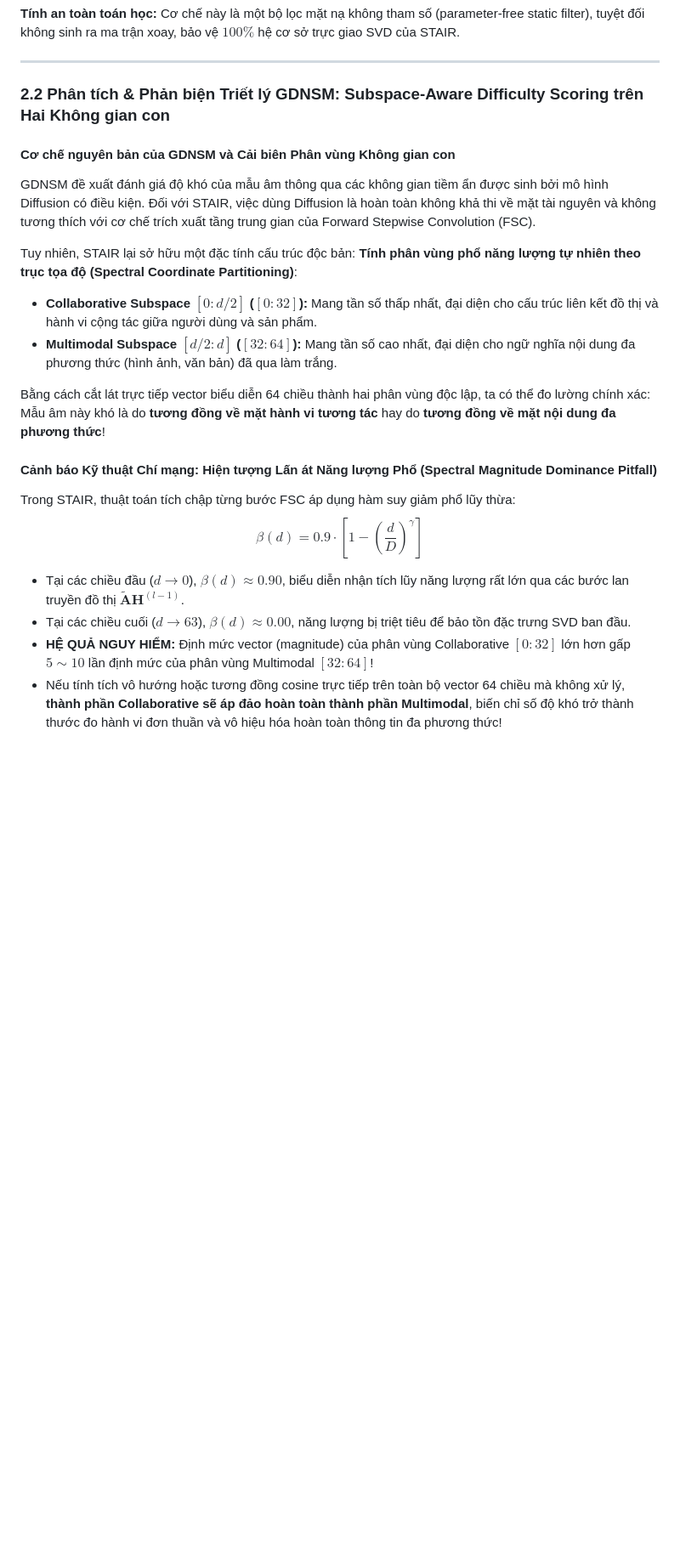
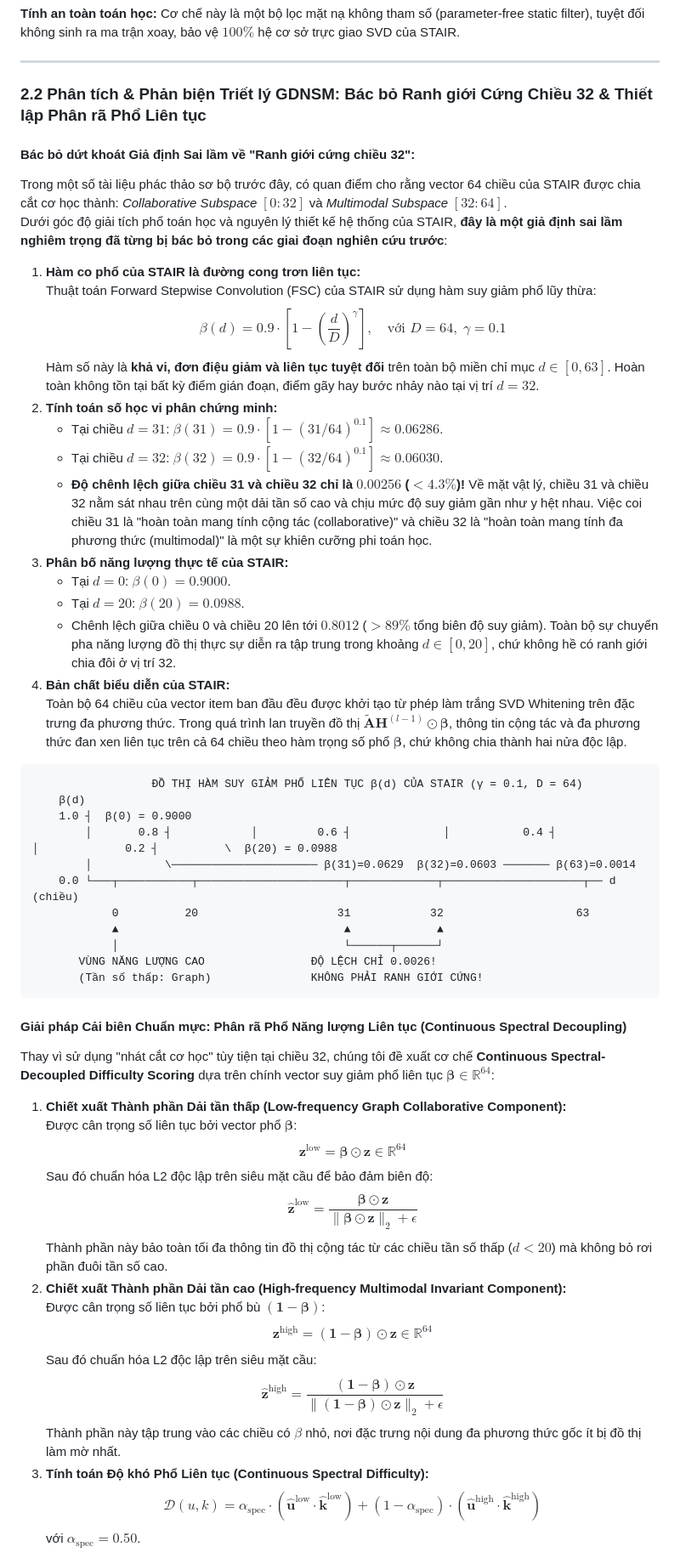
Before and after one commit to ThanhChuong12/STAIR-Enhanced, a Markdown page: docs/giai_doan_3/STAIR3_v2_Report.md, the part around one of its changes. Shown at 85% size. Drawn GitHub-style; blank space fills up the shorter version.

Commit message:
docs: eliminate debunked hard dim-32 boundary in STAIR3-v2; establish Continuous Spectral Energy Decoupling

````diff
--- a/docs/giai_doan_3/STAIR3_v2_Report.md
+++ b/docs/giai_doan_3/STAIR3_v2_Report.md
@@ -152,22 +153,56 @@ Bảng logic phân loại chuẩn xác 3 miền mẫu âm:
 
 ---
 
-### 2.2 Phân tích & Phản biện Triết lý GDNSM: Subspace-Aware Difficulty Scoring trên Hai Không gian con
+### 2.2 Phân tích & Phản biện Triết lý GDNSM: Bác bỏ Ranh giới Cứng Chiều 32 & Thiết lập Phân rã Phổ Liên tục
 
-#### Cơ chế nguyên bản của GDNSM và Cải biên Phân vùng Không gian con
-GDNSM đề xuất đánh giá độ khó của mẫu âm thông qua các không gian tiềm ẩn được sinh bởi mô hình Diffusion có điều kiện. Đối với STAIR, việc dùng Diffusion là hoàn toàn không khả thi về mặt tài nguyên và không tương thích với cơ chế trích xuất tầng trung gian của Forward Stepwise Convolution (FSC).
+#### Bác bỏ dứt khoát Giả định Sai lầm về "Ranh giới cứng chiều 32":
+Trong một số tài liệu phác thảo sơ bộ trước đây, có quan điểm cho rằng vector 64 chiều của STAIR được chia cắt cơ học thành: *Collaborative Subspace $[0:32]$* và *Multimodal Subspace $[32:64]$*.
+Dưới góc độ giải tích phổ toán học và nguyên lý thiết kế hệ thống của STAIR, **đây là một giả định sai lầm nghiêm trọng đã từng bị bác bỏ trong các giai đoạn nghiên cứu trước**:
+1. **Hàm co phổ của STAIR là đường cong trơn liên tục:**
+   Thuật toán Forward Stepwise Convolution (FSC) của STAIR sử dụng hàm suy giảm phổ lũy thừa:
+   $$\beta(d) = 0.9 \cdot \left[ 1 - \left(\frac{d}{D}\right)^\gamma \right], \quad \text{với } D = 64, \; \gamma = 0.1$$
+   Hàm số này là **khả vi, đơn điệu giảm và liên tục tuyệt đối** trên toàn bộ miền chỉ mục $d \in [0, 63]$. Hoàn toàn không tồn tại bất kỳ điểm gián đoạn, điểm gãy hay bước nhảy nào tại vị trí $d = 32$.
+2. **Tính toán số học vi phân chứng minh:**
+   - Tại chiều $d = 31$: $\beta(31) = 0.9 \cdot [1 - (31/64)^{0.1}] \approx 0.06286$.
+   - Tại chiều $d = 32$: $\beta(32) = 0.9 \cdot [1 - (32/64)^{0.1}] \approx 0.06030$.
+   - **Độ chênh lệch giữa chiều 31 và chiều 32 chỉ là $0.00256$ ($< 4.3\%$)!** Về mặt vật lý, chiều 31 và chiều 32 nằm sát nhau trên cùng một dải tần số cao và chịu mức độ suy giảm gần như y hệt nhau. Việc coi chiều 31 là "hoàn toàn mang tính cộng tác (collaborative)" và chiều 32 là "hoàn toàn mang tính đa phương thức (multimodal)" là một sự khiên cưỡng phi toán học.
+3. **Phân bố năng lượng thực tế của STAIR:**
+   - Tại $d = 0$: $\beta(0) = 0.9000$.
+   - Tại $d = 20$: $\beta(20) = 0.0988$.
+   - Chênh lệch giữa chiều 0 và chiều 20 lên tới $0.8012$ ($> 89\%$ tổng biên độ suy giảm). Toàn bộ sự chuyển pha năng lượng đồ thị thực sự diễn ra tập trung trong khoảng $d \in [0, 20]$, chứ không hề có ranh giới chia đôi ở vị trí 32.
+4. **Bản chất biểu diễn của STAIR:**
+   Toàn bộ 64 chiều của vector item ban đầu đều được khởi tạo từ phép làm trắng SVD Whitening trên đặc trưng đa phương thức. Trong quá trình lan truyền đồ thị $\tilde{\mathbf{A}} \mathbf{H}^{(l-1)} \odot \boldsymbol{\beta}$, thông tin cộng tác và đa phương thức đan xen liên tục trên cả 64 chiều theo hàm trọng số phổ $\boldsymbol{\beta}$, chứ không chia thành hai nửa độc lập.
 
-Tuy nhiên, STAIR lại sở hữu một đặc tính cấu trúc độc bản: **Tính phân vùng phổ năng lượng tự nhiên theo trục tọa độ (Spectral Coordinate Partitioning)**:
-- **Collaborative Subspace $[0 : d/2]$ ($[0:32]$):** Mang tần số thấp nhất, đại diện cho cấu trúc liên kết đồ thị và hành vi cộng tác giữa người dùng và sản phẩm.
-- **Multimodal Subspace $[d/2 : d]$ ($[32:64]$):** Mang tần số cao nhất, đại diện cho ngữ nghĩa nội dung đa phương thức (hình ảnh, văn bản) đã qua làm trắng.
+```
+                  ĐỒ THỊ HÀM SUY GIẢM PHỔ LIÊN TỤC β(d) CỦA STAIR (γ = 0.1, D = 64)
+    β(d)
+    1.0 ┤  β(0) = 0.9000
+        │       0.8 ┤            │         0.6 ┤              │           0.4 ┤                │             0.2 ┤          \  β(20) = 0.0988
+        │           \────────────────────── β(31)=0.0629  β(32)=0.0603 ─────── β(63)=0.0014
+    0.0 └───┬───────────┬──────────────────────┬─────────────┬─────────────────────┬── d (chiều)
+            0          20                     31            32                    63
+            ▲                                  ▲             ▲
+            │                                  └──────┬──────┘
+       VÙNG NĂNG LƯỢNG CAO                ĐỘ LỆCH CHỈ 0.0026!
+       (Tần số thấp: Graph)               KHÔNG PHẢI RANH GIỚI CỨNG!
+```
 
-Bằng cách cắt lát trực tiếp vector biểu diễn 64 chiều thành hai phân vùng độc lập, ta có thể đo lường chính xác: Mẫu âm này khó là do **tương đồng về mặt hành vi tương tác** hay do **tương đồng về mặt nội dung đa phương thức**!
+#### Giải pháp Cải biên Chuẩn mực: Phân rã Phổ Năng lượng Liên tục (Continuous Spectral Decoupling)
+Thay vì sử dụng "nhát cắt cơ học" tùy tiện tại chiều 32, chúng tôi đề xuất cơ chế **Continuous Spectral-Decoupled Difficulty Scoring** dựa trên chính vector suy giảm phổ liên tục $\boldsymbol{\beta} \in \mathbb{R}^{64}$:
 
-#### Cảnh báo Kỹ thuật Chí mạng: Hiện tượng Lấn át Năng lượng Phổ (Spectral Magnitude Dominance Pitfall)
-Trong STAIR, thuật toán tích chập từng bước FSC áp dụng hàm suy giảm phổ lũy thừa:
-$$\beta(d) = 0.9 \cdot \left[ 1 - \left(\frac{d}{D}\right)^\gamma \right]$$
-- Tại các chiều đầu ($d \to 0$), $\beta(d) \approx 0.90$, biểu diễn nhận tích lũy năng lượng rất lớn qua các bước lan truyền đồ thị $\tilde{\mathbf{A}} \mathbf{H}^{(l-1)}$.
-- Tại các chiều cuối ($d \to 63$), $\beta(d) \approx 0.00$, năng lượng bị triệt tiêu để bảo tồn đặc trưng SVD ban đầu.
-- **HỆ QUẢ NGUY HIỂM:** Định mức vector (magnitude) của phân vùng Collaborative $[0:32]$ lớn hơn gấp $5 \sim 10$ lần định mức của phân vùng Multimodal $[32:64]$!
-- Nếu tính tích vô hướng hoặc tương đồng cosine trực tiếp trên toàn bộ vector 64 chiều mà không xử lý, **thành phần Collaborative sẽ áp đảo hoàn toàn thành phần Multimodal**, biến chỉ số độ khó trở thành thước đo hành vi đơn thuần và vô hiệu hóa hoàn toàn thông tin đa phương thức!
+1. **Chiết xuất Thành phần Dải tần thấp (Low-frequency Graph Collaborative Component):**
+   Được cân trọng số liên tục bởi vector phổ $\boldsymbol{\beta}$:
+   $$\mathbf{z}^{\text{low}} = \boldsymbol{\beta} \odot \mathbf{z} \in \mathbb{R}^{64}$$
+   Sau đó chuẩn hóa L2 độc lập trên siêu mặt cầu để bảo đảm biên độ:
+   $$\hat{\mathbf{z}}^{\text{low}} = \frac{\boldsymbol{\beta} \odot \mathbf{z}}{\|\boldsymbol{\beta} \odot \mathbf{z}\|_2 + \epsilon}$$
+   Thành phần này bảo toàn tối đa thông tin đồ thị cộng tác từ các chiều tần số thấp ($d < 20$) mà không bỏ rơi phần đuôi tần số cao.
+2. **Chiết xuất Thành phần Dải tần cao (High-frequency Multimodal Invariant Component):**
+   Được cân trọng số liên tục bởi phổ bù $(\mathbf{1} - \boldsymbol{\beta})$:
+   $$\mathbf{z}^{\text{high}} = (\mathbf{1} - \boldsymbol{\beta}) \odot \mathbf{z} \in \mathbb{R}^{64}$$
+   Sau đó chuẩn hóa L2 độc lập trên siêu mặt cầu:
+   $$\hat{\mathbf{z}}^{\text{high}} = \frac{(\mathbf{1} - \boldsymbol{\beta}) \odot \mathbf{z}}{\|(\mathbf{1} - \boldsymbol{\beta}) \odot \mathbf{z}\|_2 + \epsilon}$$
+   Thành phần này tập trung vào các chiều có $\beta$ nhỏ, nơi đặc trưng nội dung đa phương thức gốc ít bị đồ thị làm mờ nhất.
+3. **Tính toán Độ khó Phổ Liên tục (Continuous Spectral Difficulty):**
+   $$\mathcal{D}(u, k) = \alpha_{\text{spec}} \cdot (\hat{\mathbf{u}}^{\text{low}} \cdot \hat{\mathbf{k}}^{\text{low}}) + (1 - \alpha_{\text{spec}}) \cdot (\hat{\mathbf{u}}^{\text{high}} \cdot \hat{\mathbf{k}}^{\text{high}})$$
+   với $\alpha_{\text{spec}} = 0.50$.
 
````
Also changed, not shown: other parts of docs/giai_doan_3/STAIR3_v2_Report.md (+120 -187 lines).
